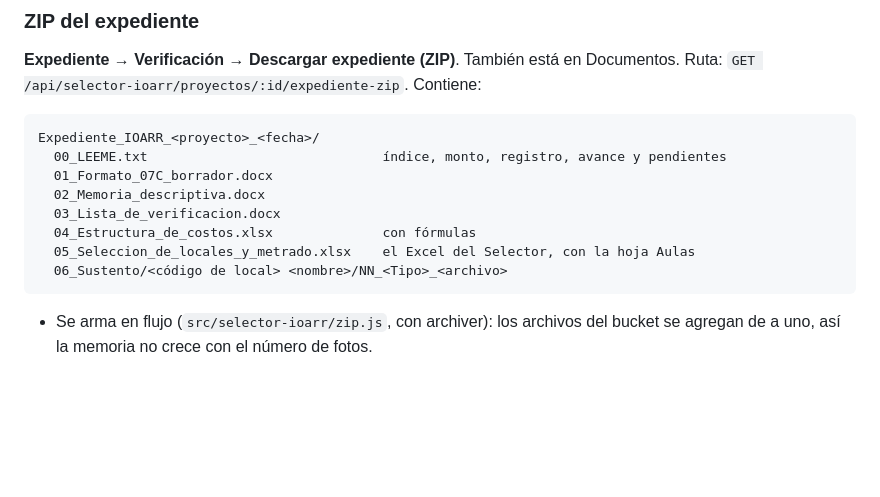
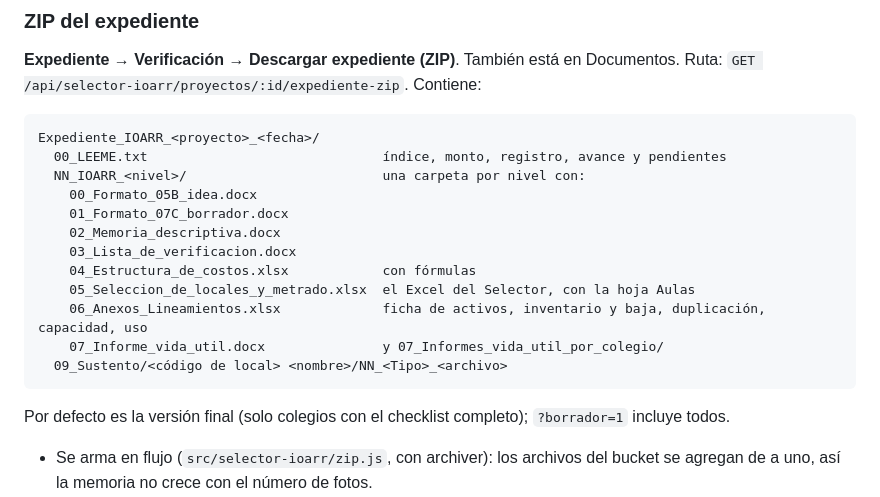
Before and after one commit to davidburgace/ibero-seace-alertas, a Markdown page: docs/expediente-ioarr.md, the part around one of its changes. Drawn GitHub-style; blank space fills up the shorter version.

````diff
--- a/docs/expediente-ioarr.md
+++ b/docs/expediente-ioarr.md
@@ -519,13 +540,19 @@ No hay migración nueva.
 ```
 Expediente_IOARR_<proyecto>_<fecha>/
   00_LEEME.txt                              índice, monto, registro, avance y pendientes
-  01_Formato_07C_borrador.docx
-  02_Memoria_descriptiva.docx
-  03_Lista_de_verificacion.docx
-  04_Estructura_de_costos.xlsx              con fórmulas
-  05_Seleccion_de_locales_y_metrado.xlsx    el Excel del Selector, con la hoja Aulas
-  06_Sustento/<código de local> <nombre>/NN_<Tipo>_<archivo>
+  NN_IOARR_<nivel>/                         una carpeta por nivel con:
+    00_Formato_05B_idea.docx
+    01_Formato_07C_borrador.docx
+    02_Memoria_descriptiva.docx
+    03_Lista_de_verificacion.docx
+    04_Estructura_de_costos.xlsx            con fórmulas
+    05_Seleccion_de_locales_y_metrado.xlsx  el Excel del Selector, con la hoja Aulas
+    06_Anexos_Lineamientos.xlsx             ficha de activos, inventario y baja, duplicación, capacidad, uso
+    07_Informe_vida_util.docx               y 07_Informes_vida_util_por_colegio/
+  09_Sustento/<código de local> <nombre>/NN_<Tipo>_<archivo>
 ```
+
+Por defecto es la versión final (solo colegios con el checklist completo); `?borrador=1` incluye todos.
 
 - Se arma en flujo (`src/selector-ioarr/zip.js`, con archiver): los archivos del bucket se agregan de a uno, así la memoria no crece con el número de fotos.
 - Los Word y los Excel se generan antes de empezar el envío. Si un archivo del bucket no se puede bajar, el ZIP se entrega igual y `00_LEEME.txt` lo lista.
````
Also changed, not shown: other parts of docs/expediente-ioarr.md (+21 -0 lines).
